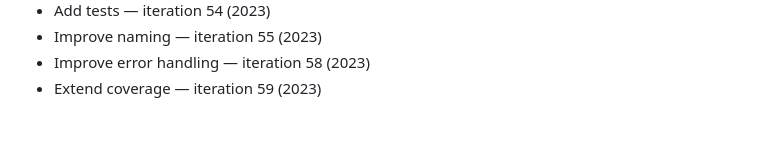
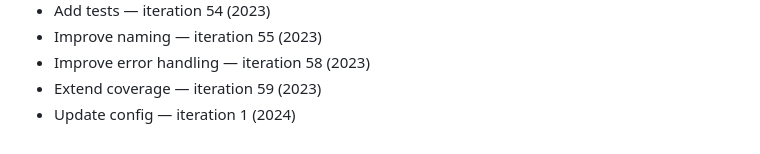
Before and after one commit to rflvfx/skills-bootstrap, a Markdown page: notes.md, the part around the change. Drawn GitHub-style.

Commit message:
Minor cleanup

```diff
--- a/notes.md
+++ b/notes.md
@@ -200,3 +200,4 @@
 - Improve naming — iteration 55 (2023)
 - Improve error handling — iteration 58 (2023)
 - Extend coverage — iteration 59 (2023)
+- Update config — iteration 1 (2024)
```
